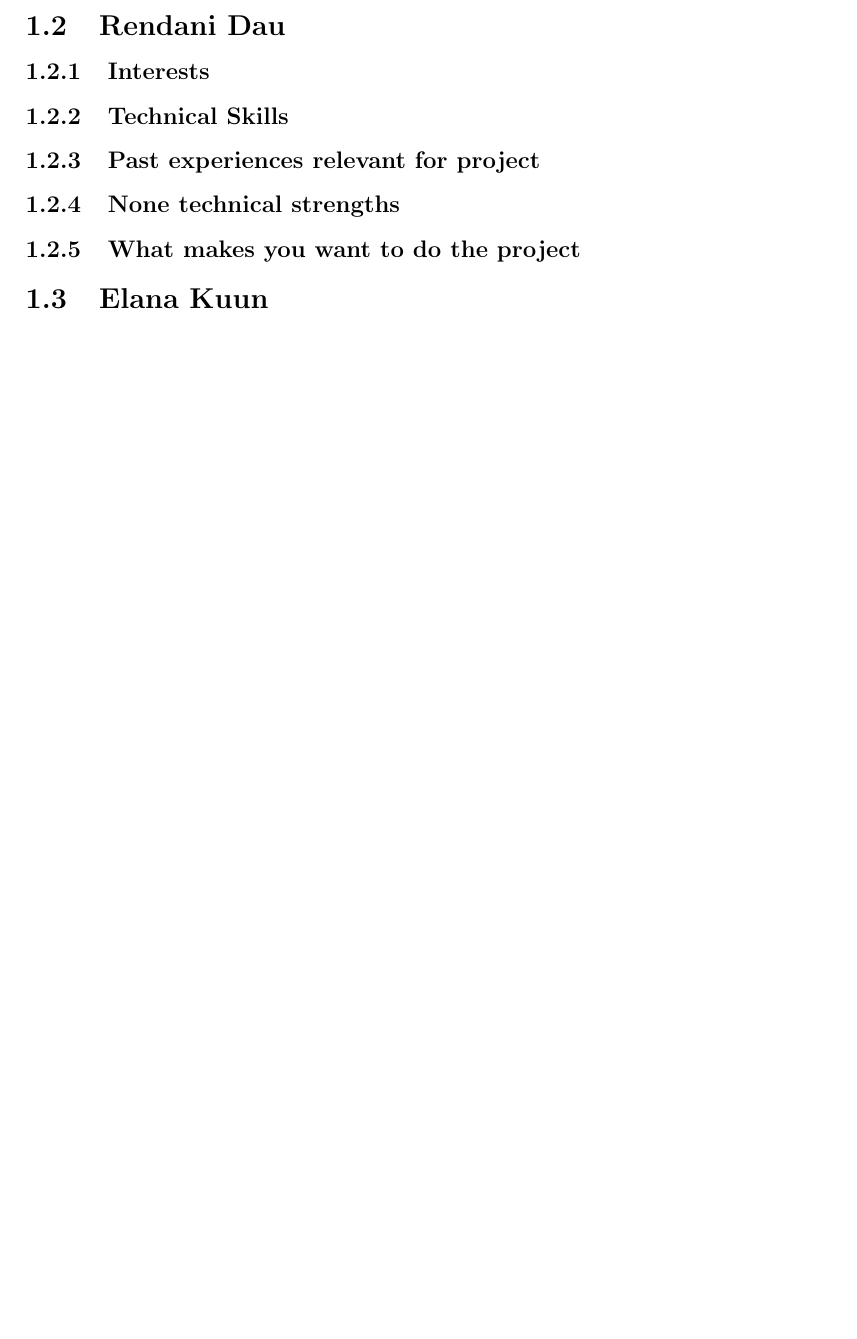
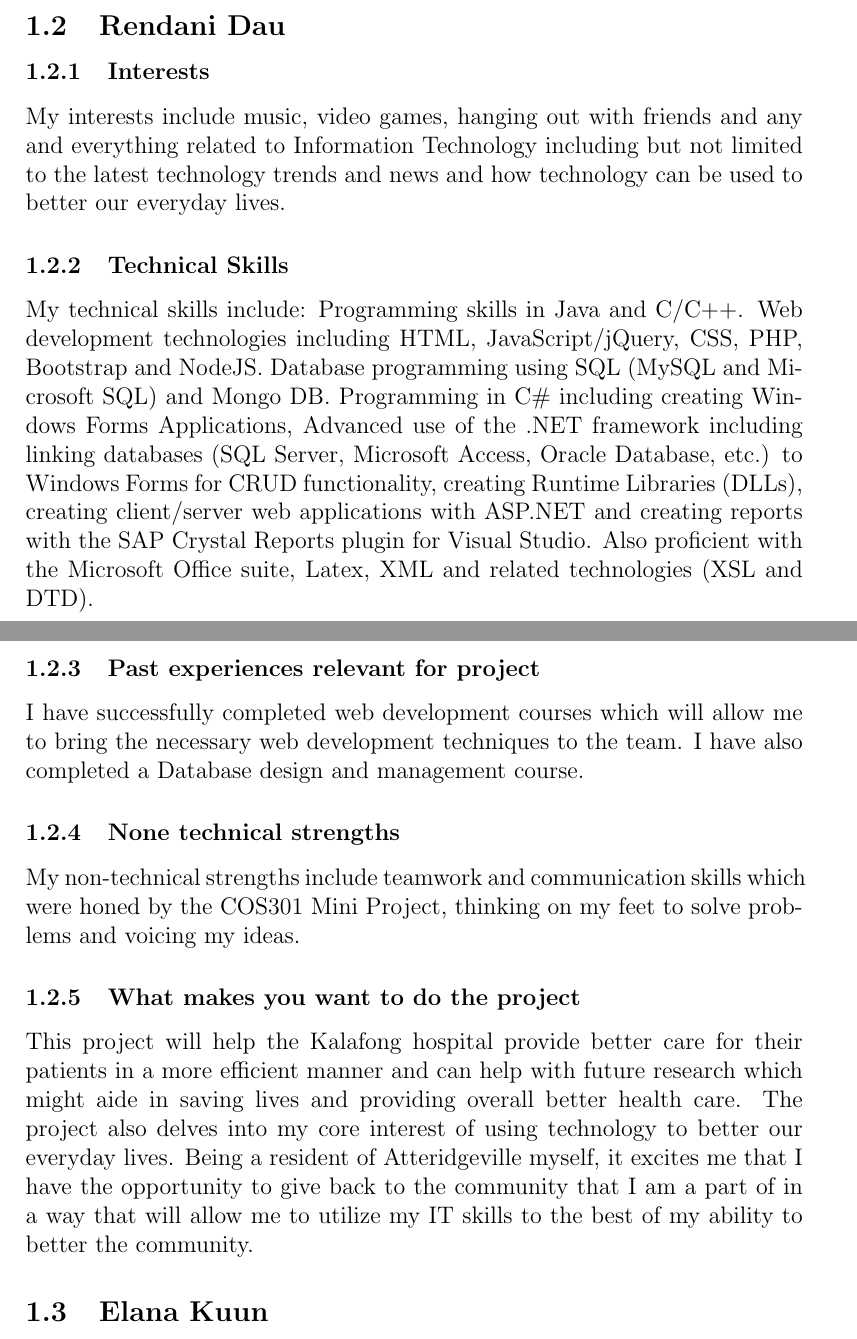
Before and after one commit to toniamichael94/MainProjectCOS301, a LaTeX document (Snyman/Snyman.tex): part of page 6 of 12 before the commit and two parts of pages 6 and 7 of 13 after it, the two joined at a grey line, cut so that both start at the same text, the shorter picture padded with empty space. Compiled offline with pdfLaTeX.

Commit message:
added my part for snyman

```diff
--- a/Snyman/Snyman.tex
+++ b/Snyman/Snyman.tex
@@ -97,10 +97,15 @@ Also, in the mini project for COS 301 (Software engineering) I worked with a Mon
 \\
 \subsection{Rendani Dau}
 \subsubsection{Interests}
+My interests include music, video games, hanging out with friends and any and everything related to Information Technology including but not limited to the latest technology trends and news and how technology can be used to better our everyday lives.
 \subsubsection{Technical Skills}
+My technical skills include: Programming skills in Java and C/C++. Web development technologies including HTML, JavaScript/jQuery, CSS, PHP, Bootstrap and NodeJS. Database programming using SQL (MySQL and Microsoft SQL) and Mongo DB. Programming in C\# including creating Windows Forms Applications, Advanced use of the .NET framework including linking databases (SQL Server, Microsoft Access, Oracle Database, etc.) to Windows Forms for CRUD functionality, creating Runtime Libraries (DLLs), creating client/server web applications with ASP.NET and creating reports with the SAP Crystal Reports plugin for Visual Studio. Also proficient with the Microsoft Office suite, Latex, XML and related technologies (XSL and DTD).
 \subsubsection{Past experiences relevant for project}
+I have successfully completed web development courses which will allow me to bring the necessary web development techniques to the team. I have also completed a Database design and management course.
 \subsubsection{None technical strengths}
+My non-technical strengths include teamwork and communication skills which were honed by the COS301 Mini Project, thinking on my feet to solve problems and voicing my ideas.
 \subsubsection{What makes you want to do the project}
+This project will help the Kalafong hospital provide better care for their patients in a more efficient manner and can help with future research which might aide in saving lives and providing overall better health care. The project also delves into my core interest of using technology to better our everyday lives. Being a resident of Atteridgeville myself, it excites me that I have the opportunity to give back to the community that I am a part of in a way that will allow me to utilize my IT skills to the best of my ability to better the community.
 
 \subsection{Elana Kuun}
 \subsubsection{Interests}
```
Also changed, not shown: 4 other files.
